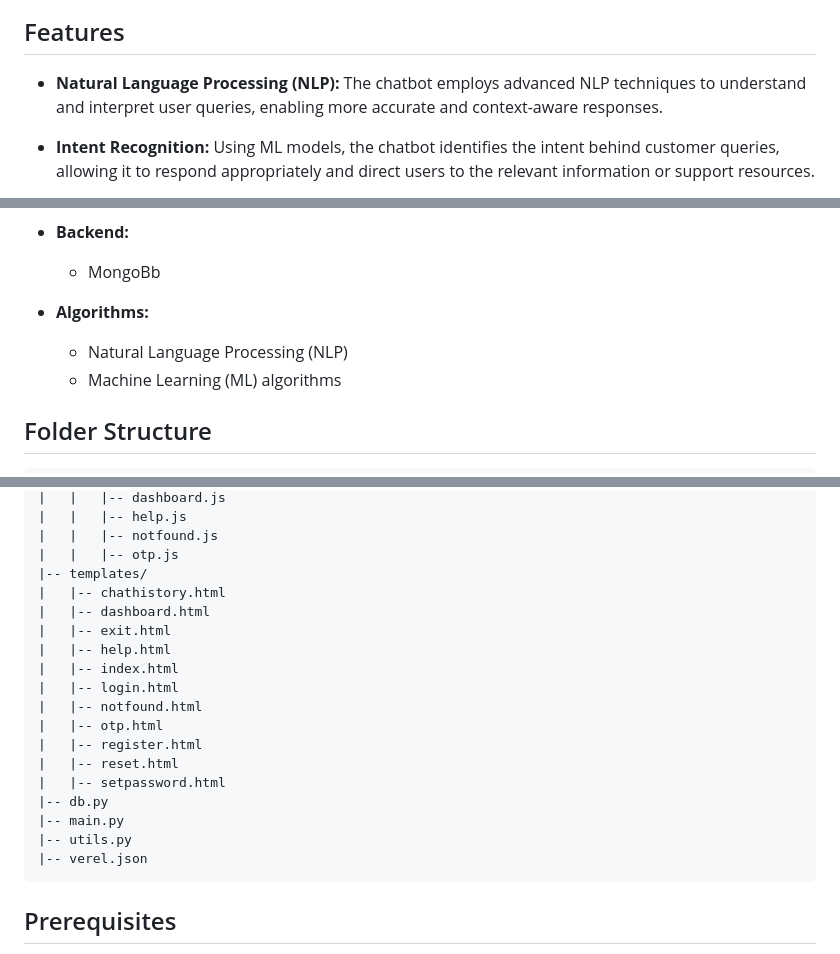
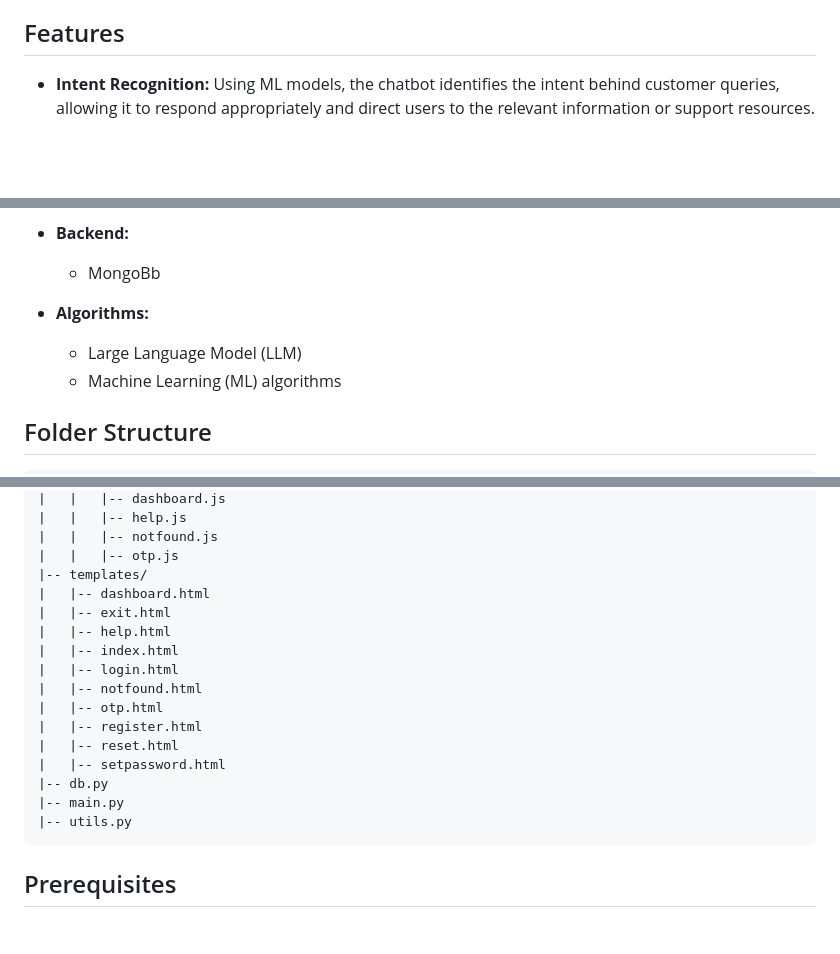
Before and after one commit to B-44-Project/ChatBotML, a Markdown page: README.md, 3 parts joined by grey strips. Drawn GitHub-style; blank space fills up the shorter version.

````diff
--- a/README.md
+++ b/README.md
@@ -12,8 +12,6 @@ questions, changing how customer service is provided by taking a thorough and
 formally organized approach.
 
 ## Features
-- **Natural Language Processing (NLP):** The chatbot employs advanced NLP techniques to understand and interpret user queries, enabling more accurate and context-aware responses.
-
 - **Intent Recognition:** Using ML models, the chatbot identifies the intent behind customer queries, allowing it to respond appropriately and direct users to the relevant information or support resources.
 
 - **Multichannel Support:** The chatbot is designed to work across multiple communication channels, such as web chat, messaging apps, and more, ensuring a seamless and consistent customer support experience.
@@ -33,7 +31,7 @@ formally organized approach.
   - MongoBb
 
 - **Algorithms:**
-  - Natural Language Processing (NLP)
+  - Large Language Model (LLM)
   - Machine Learning (ML) algorithms
 
 ## Folder Structure
@@ -56,7 +54,6 @@ CHATBOTML/
 |   |   |-- notfound.js
 |   |   |-- otp.js
 |-- templates/
-|   |-- chathistory.html
 |   |-- dashboard.html
 |   |-- exit.html
 |   |-- help.html
@@ -70,7 +67,6 @@ CHATBOTML/
 |-- db.py
 |-- main.py
 |-- utils.py
-|-- verel.json
 ```
 
 ## Prerequisites
````
Also changed, not shown: other parts of README.md (+1 -0 lines).
